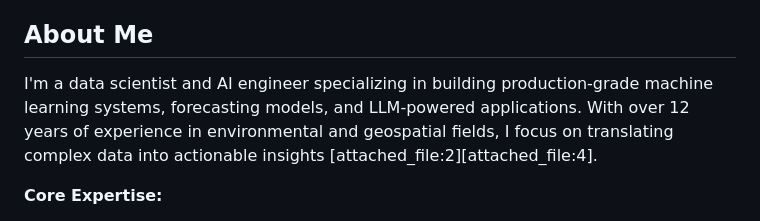
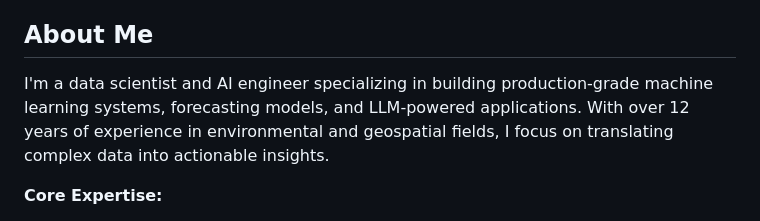
Before and after one commit to rmkenv/rmksolutions.net, a Markdown page: readme.md, the part around the change. Drawn GitHub-style.

```diff
--- a/readme.md
+++ b/readme.md
@@ -9,7 +9,7 @@ This repository hosts my personal portfolio site and a curated collection of pro
 
 ## About Me
 
-I'm a data scientist and AI engineer specializing in building production-grade machine learning systems, forecasting models, and LLM-powered applications. With over 12 years of experience in environmental and geospatial fields, I focus on translating complex data into actionable insights [attached_file:2][attached_file:4].
+I'm a data scientist and AI engineer specializing in building production-grade machine learning systems, forecasting models, and LLM-powered applications. With over 12 years of experience in environmental and geospatial fields, I focus on translating complex data into actionable insights.
 
 **Core Expertise:**
 - **Applied Machine Learning & Forecasting** – Time series analysis, regression, classification
```
